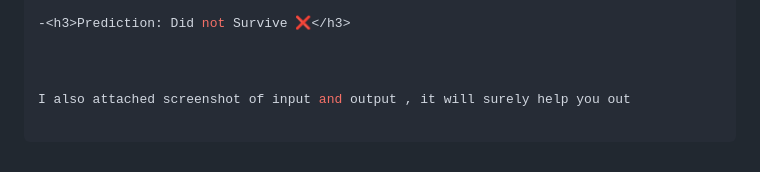
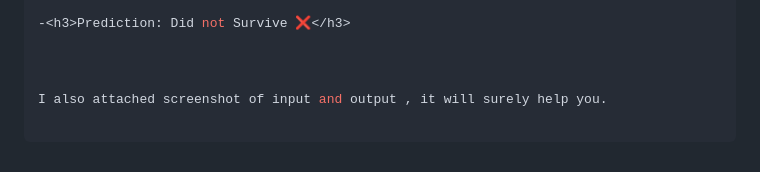
Before and after one commit to lovieheartz/Titanic-survival-Prediction, a Markdown page: README.md, the part around the change. GitHub-like rendering.

```diff
--- a/README.md
+++ b/README.md
@@ -84,4 +84,4 @@ If the prediction is that they did not survive:
 
 
 
-I also attached screenshot of input and output , it will surely help you out
+I also attached screenshot of input and output , it will surely help you.
```
